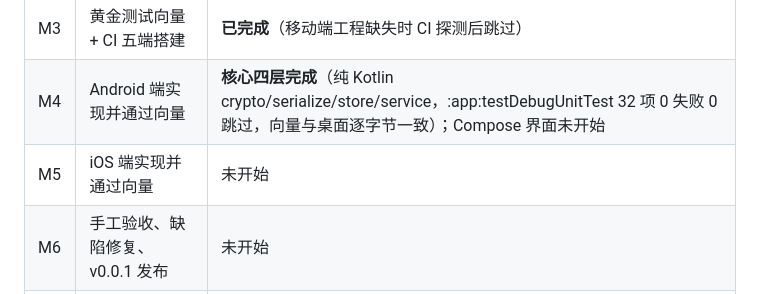
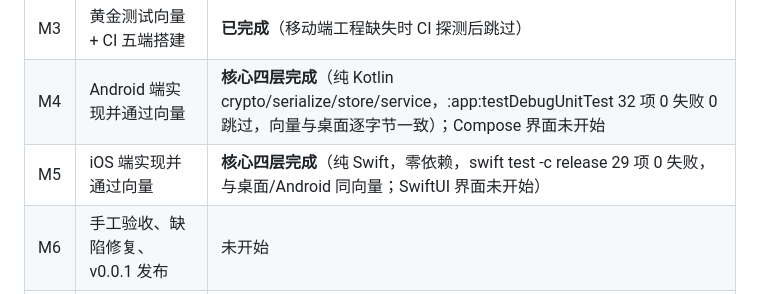
Before and after one commit to chenkline/SecretKeeper, a Markdown page: docs/06-roadmap/版本规划与扩展预留.md, the part around the change. Drawn GitHub-style.

Commit message:
docs(roadmap): M5 状态更新为 iOS 核心四层完成、同向量全绿

```diff
--- a/docs/06-roadmap/版本规划与扩展预留.md
+++ b/docs/06-roadmap/版本规划与扩展预留.md
@@ -138,7 +138,7 @@ v0.0.1 实现时必须留出以下扩展点：
 | M2 | 桌面三端 FLTK UI + v0.0.1 功能 | **界面已按设计稿重排**（九页逐页对照 docs/ui/svg/ 最终稿），待手工验收 |
 | M3 | 黄金测试向量 + CI 五端搭建 | **已完成**（移动端工程缺失时 CI 探测后跳过） |
 | M4 | Android 端实现并通过向量 | **核心四层完成**（纯 Kotlin crypto/serialize/store/service，:app:testDebugUnitTest 32 项 0 失败 0 跳过，向量与桌面逐字节一致）；Compose 界面未开始 |
-| M5 | iOS 端实现并通过向量 | 未开始 |
+| M5 | iOS 端实现并通过向量 | **核心四层完成**（纯 Swift，零依赖，swift test -c release 29 项 0 失败，与桌面/Android 同向量；SwiftUI 界面未开始） |
 | M6 | 手工验收、缺陷修复、v0.0.1 发布 | 未开始 |
 | M7 | v1.0.0：二维码 → SM2 → License | 未开始 |
 
```
